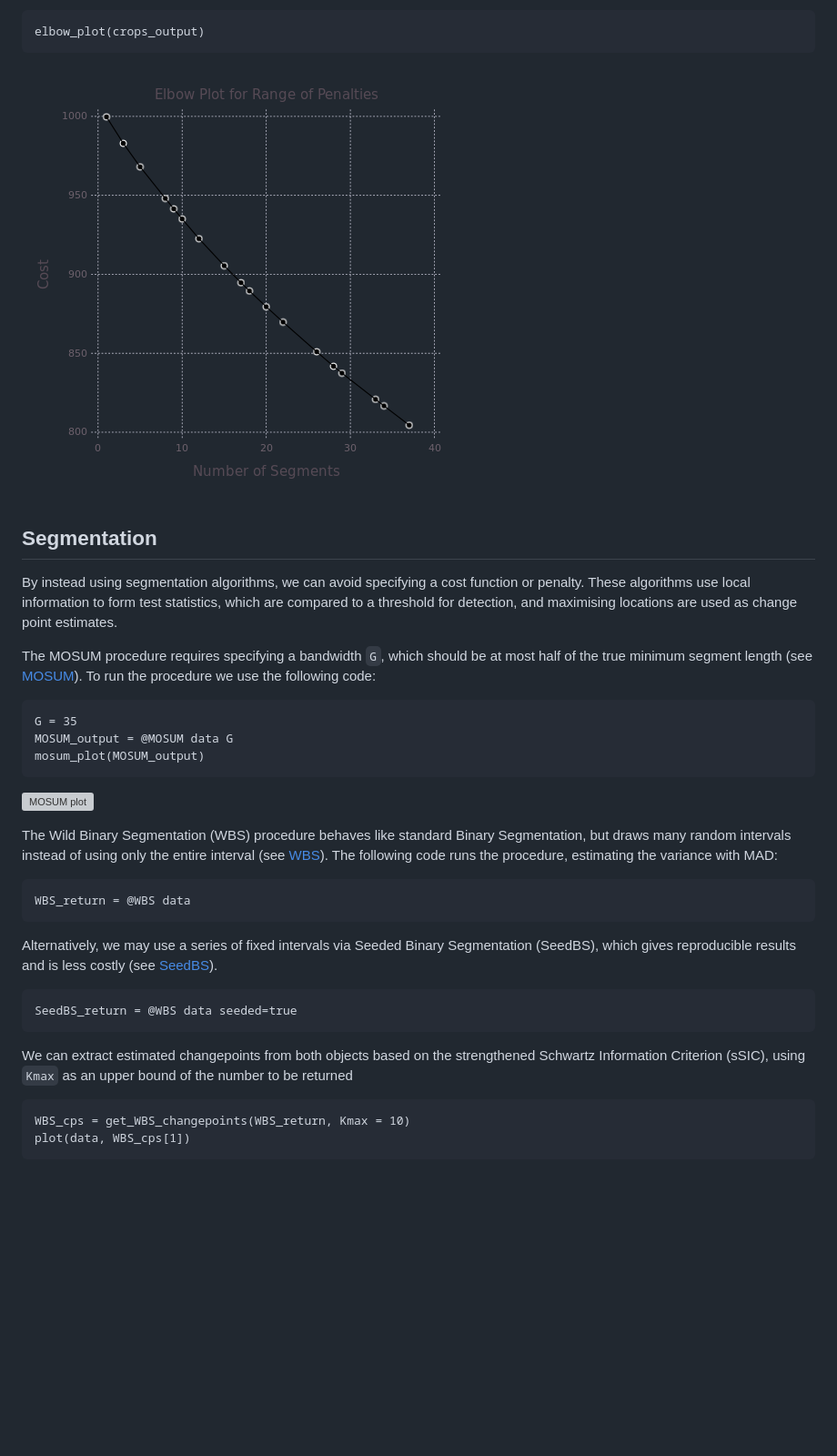
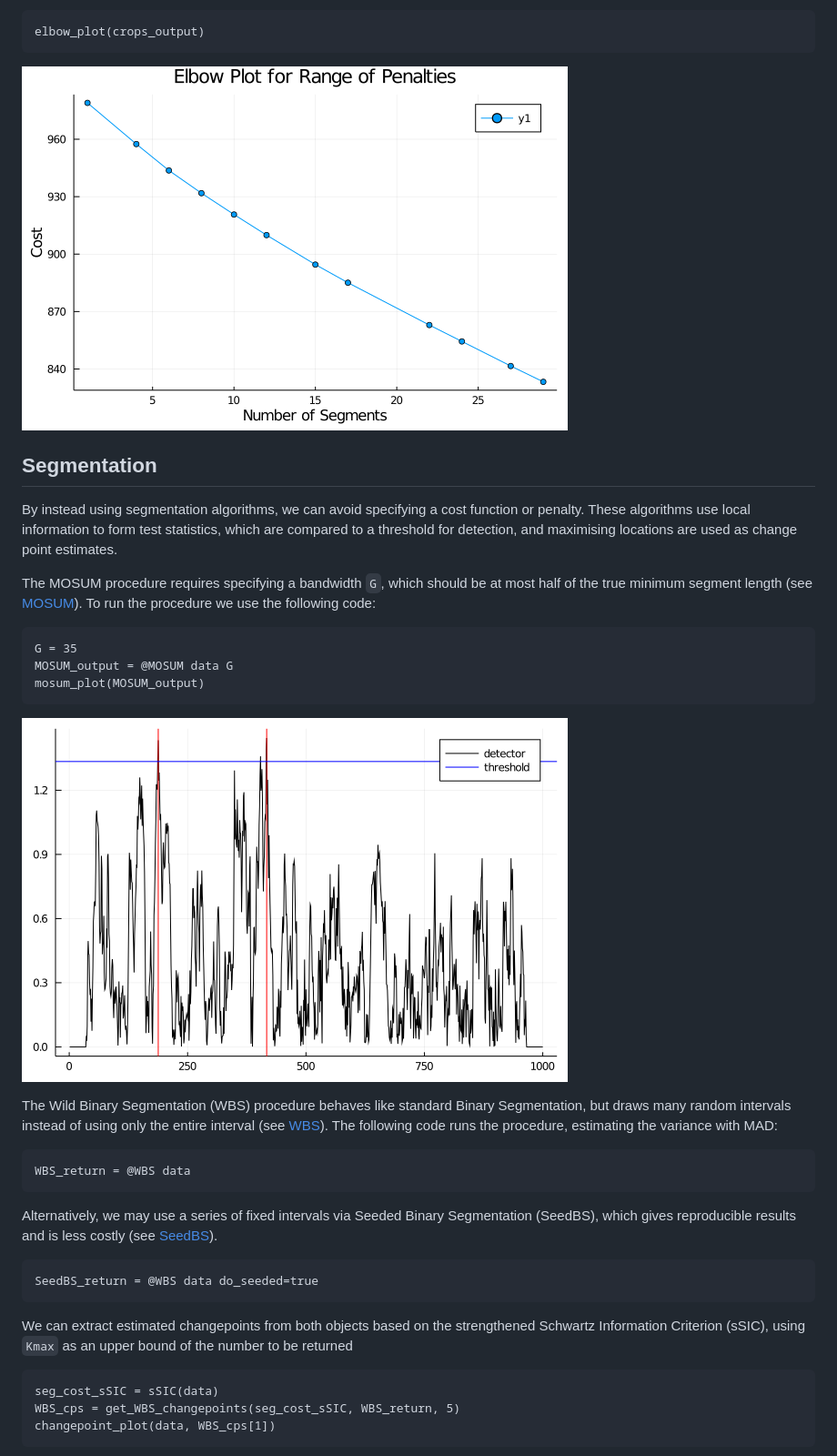
Before and after one commit to STOR-i/Changepoints.jl, a Markdown page: README.md, the part around the change printed below. Shown: that part at 91% size. Rendered like a GitHub page; pictures changed too: docs/Plots_elbow_plot.png (added), docs/Plots_mosum_plot.png (added); blank space fills up the shorter version; grey boxes are pictures that could not be loaded.

Commit message:
change plots, reflected in readme

````diff
--- a/README.md
+++ b/README.md
@@ -94,7 +94,7 @@ Having segmented the dataset for a range of penalties the problem now becomes on
 ```
 elbow_plot(crops_output)
 ```
-![Gadfly plot of cost against number of changepoints](/docs/elbowplot.png?raw=true "Elbow plot")
+![Elbow plot of cost against number of changepoints](/docs/Plots_elbow_plot.png?raw=true "Elbow plot")
 
 ## Segmentation
 
@@ -106,7 +106,7 @@ G = 35
 MOSUM_output = @MOSUM data G
 mosum_plot(MOSUM_output)
 ```
-![MOSUM plot]()
+![MOSUM plot](/docs/Plots_mosum_plot.png?raw=true "MOSUM plot")
 
 The Wild Binary Segmentation (WBS) procedure behaves like standard Binary Segmentation, but draws many random intervals instead of using only the entire interval (see [WBS](https://arxiv.org/abs/1411.0858)). The following code runs the procedure, estimating the variance with MAD:
 ```
@@ -115,12 +115,13 @@ WBS_return = @WBS data
 
 Alternatively, we may use a series of fixed intervals via Seeded Binary Segmentation (SeedBS), which gives reproducible results and is less costly (see [SeedBS](https://arxiv.org/abs/2002.06633)).
 ```
-SeedBS_return = @WBS data seeded=true
+SeedBS_return = @WBS data do_seeded=true
 ```
 
 
 We can extract estimated changepoints from both objects based on the strengthened Schwartz Information Criterion (sSIC), using `Kmax` as an upper bound of the number to be returned
 ```
-WBS_cps = get_WBS_changepoints(WBS_return, Kmax = 10)
-plot(data, WBS_cps[1])
+seg_cost_sSIC = sSIC(data)
+WBS_cps = get_WBS_changepoints(seg_cost_sSIC, WBS_return, 5)
+changepoint_plot(data, WBS_cps[1])
 ```
````
Also changed, not shown: other parts of README.md (+7 -5 lines), docs/Plots_SeedBS.png (added), docs/Plots_WBS.png (added), docs/Plots_example_pelt.png (added).
